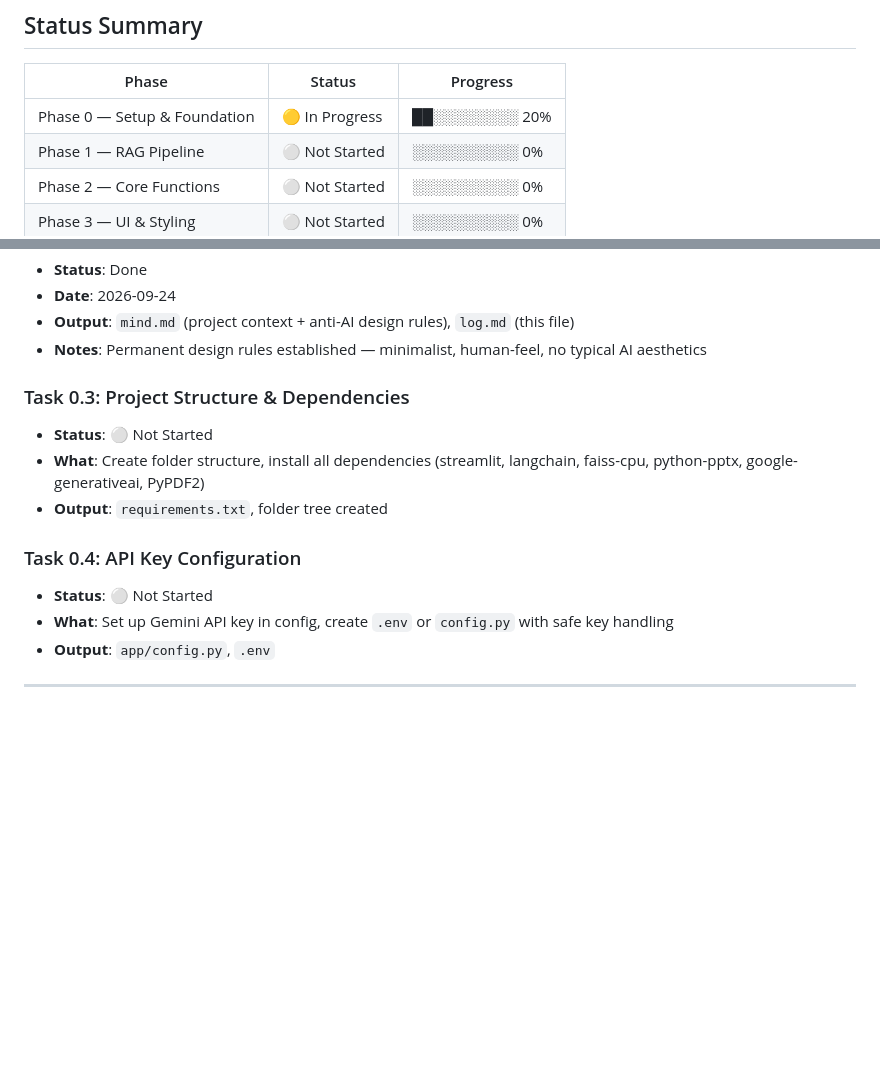
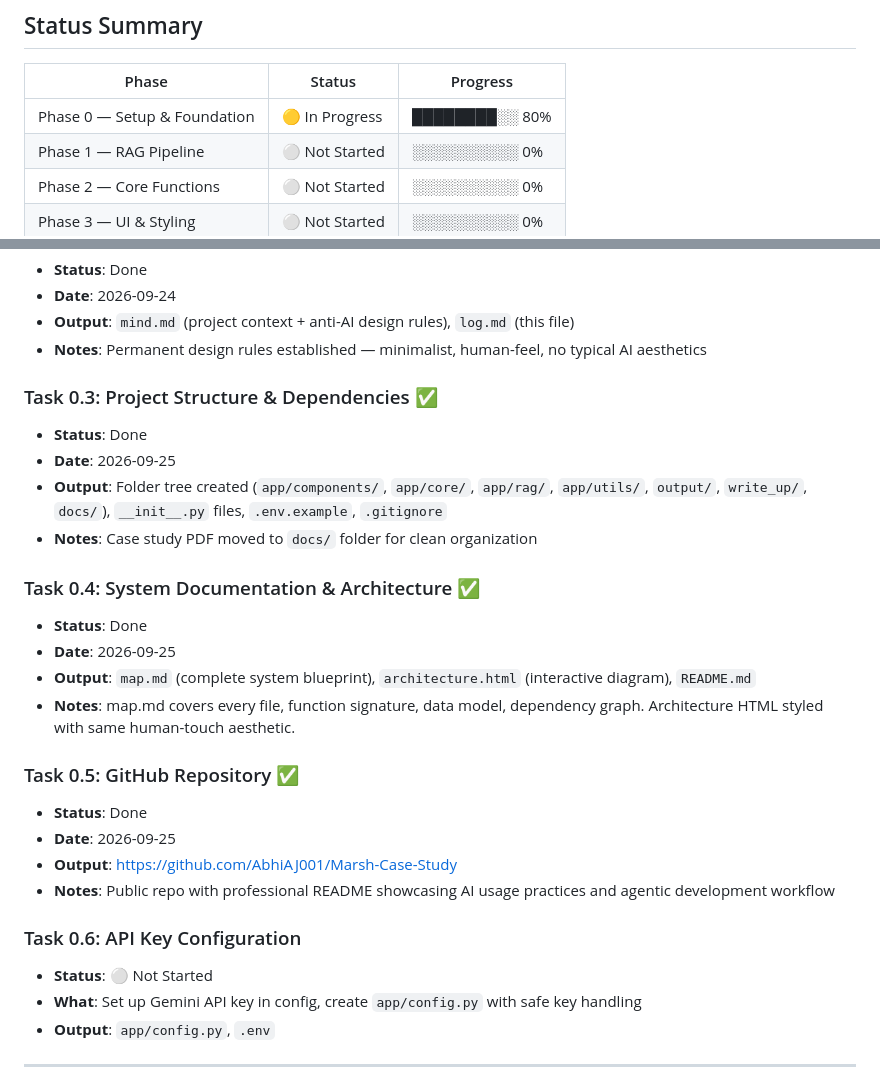
Before and after one commit to AbhiAJ001/Marsh-Case-Study, a Markdown page: log.md, 2 parts joined by grey strips. GitHub-like rendering; blank space fills up the shorter version.

Commit message:
Update log.md: mark Phase 0 tasks complete, add GitHub repo link

```diff
--- a/log.md
+++ b/log.md
@@ -8,7 +8,7 @@
 
 | Phase | Status | Progress |
 |-------|--------|----------|
-| Phase 0 — Setup & Foundation | 🟡 In Progress | ██░░░░░░░░ 20% |
+| Phase 0 — Setup & Foundation | 🟡 In Progress | ████████░░ 80% |
 | Phase 1 — RAG Pipeline | ⚪ Not Started | ░░░░░░░░░░ 0% |
 | Phase 2 — Core Functions | ⚪ Not Started | ░░░░░░░░░░ 0% |
 | Phase 3 — UI & Styling | ⚪ Not Started | ░░░░░░░░░░ 0% |
@@ -33,14 +33,27 @@
 - **Output**: `mind.md` (project context + anti-AI design rules), `log.md` (this file)
 - **Notes**: Permanent design rules established — minimalist, human-feel, no typical AI aesthetics
 
-### Task 0.3: Project Structure & Dependencies
+### Task 0.3: Project Structure & Dependencies ✅
+- **Status**: Done
+- **Date**: 2026-09-25
+- **Output**: Folder tree created (`app/components/`, `app/core/`, `app/rag/`, `app/utils/`, `output/`, `write_up/`, `docs/`), `__init__.py` files, `.env.example`, `.gitignore`
+- **Notes**: Case study PDF moved to `docs/` folder for clean organization
+
+### Task 0.4: System Documentation & Architecture ✅
+- **Status**: Done
+- **Date**: 2026-09-25
+- **Output**: `map.md` (complete system blueprint), `architecture.html` (interactive diagram), `README.md`
+- **Notes**: map.md covers every file, function signature, data model, dependency graph. Architecture HTML styled with same human-touch aesthetic.
+
+### Task 0.5: GitHub Repository ✅
+- **Status**: Done
+- **Date**: 2026-09-25
+- **Output**: https://github.com/AbhiAJ001/Marsh-Case-Study
+- **Notes**: Public repo with professional README showcasing AI usage practices and agentic development workflow
+
+### Task 0.6: API Key Configuration
 - **Status**: ⚪ Not Started
-- **What**: Create folder structure, install all dependencies (streamlit, langchain, faiss-cpu, python-pptx, google-generativeai, PyPDF2)
-- **Output**: `requirements.txt`, folder tree created
-
-### Task 0.4: API Key Configuration
-- **Status**: ⚪ Not Started
-- **What**: Set up Gemini API key in config, create `.env` or `config.py` with safe key handling
+- **What**: Set up Gemini API key in config, create `app/config.py` with safe key handling
 - **Output**: `app/config.py`, `.env`
 
 ---
```
Also changed, not shown: other parts of log.md (+1 -1 lines).
